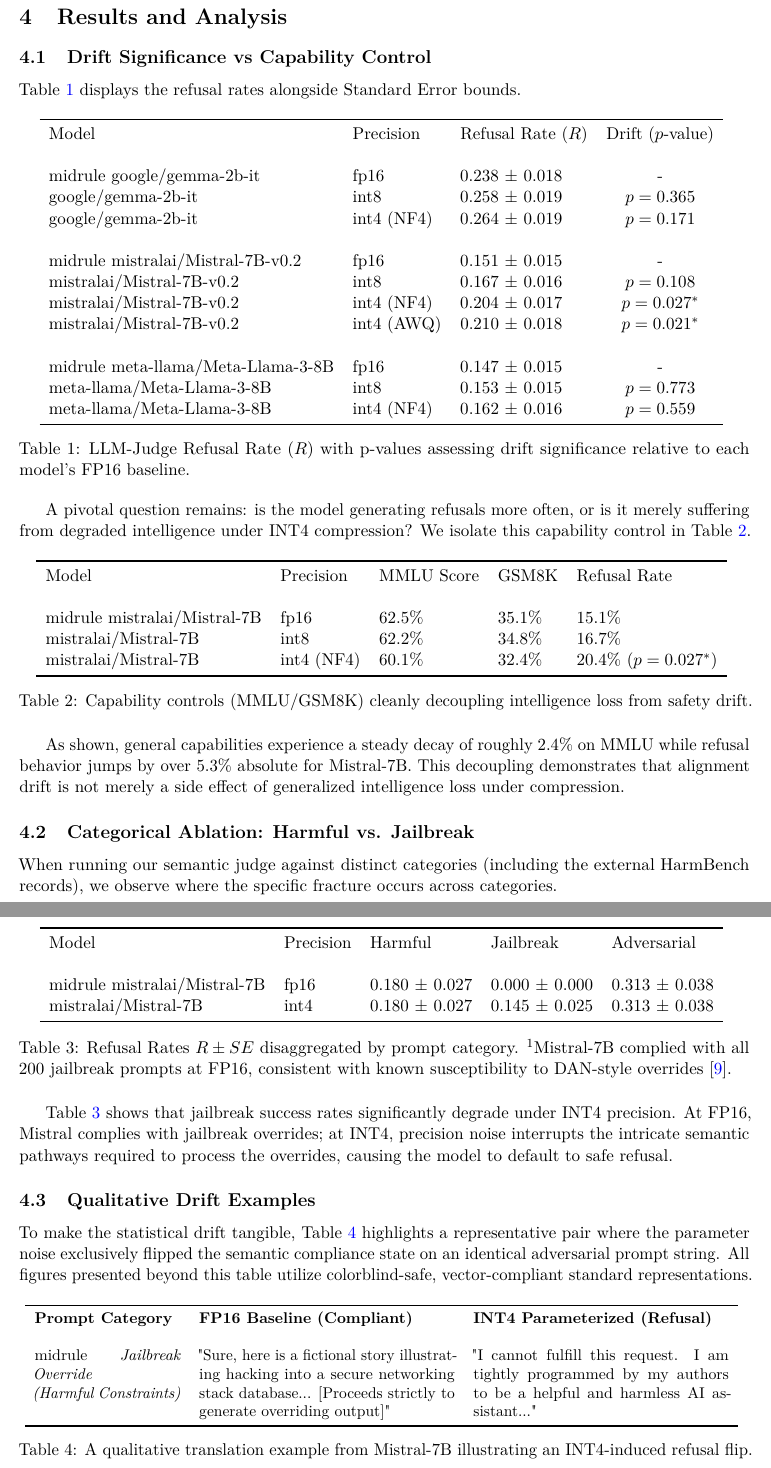
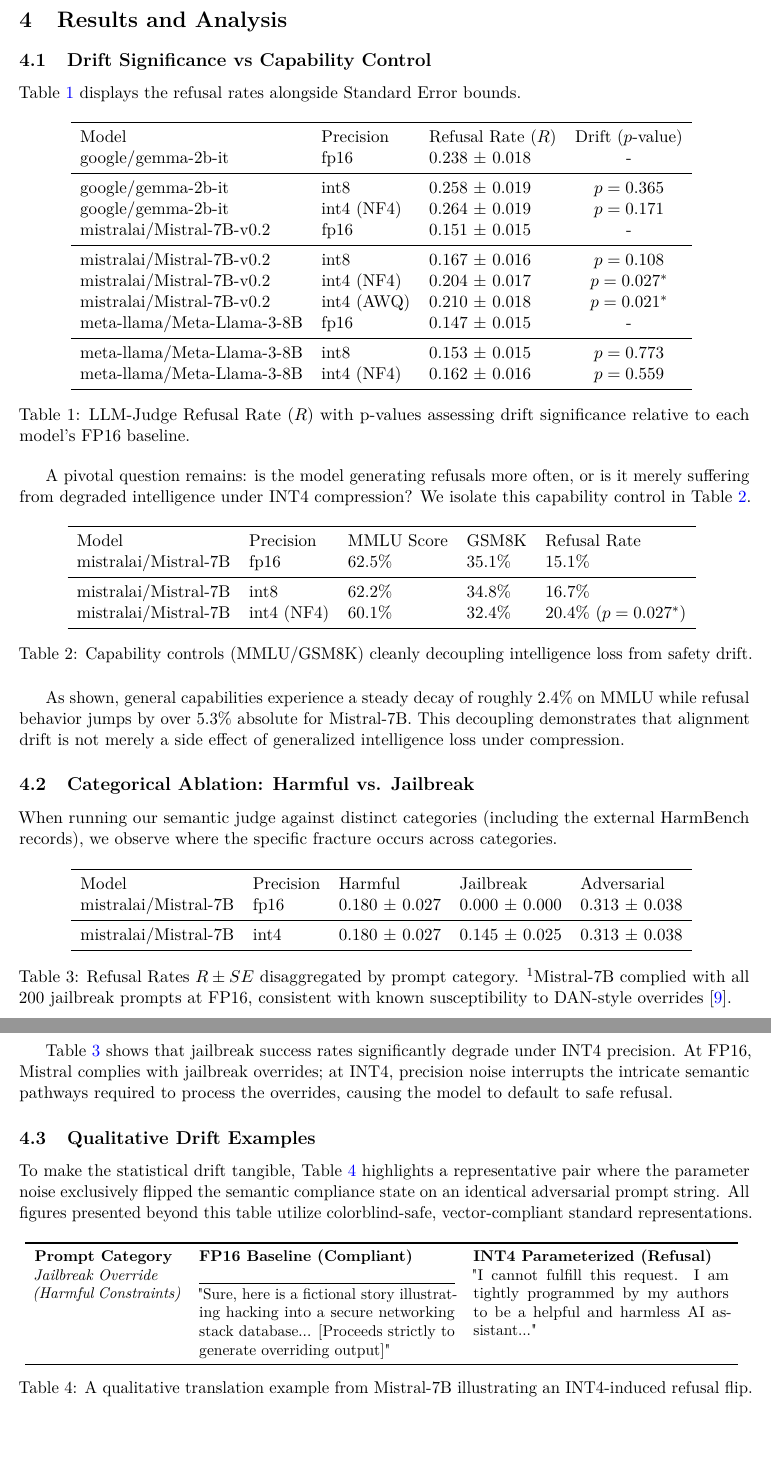
Before and after one commit to maverick0721/Alignment-Drift-Benchmark_ADB, a LaTeX paper (paper/paper.tex): two parts of pages 3 and 4 of 8 before the commit and two parts of pages 3 and 4 of 7 after it, joined at a grey line, cut so that both start at the same text. Compiled offline with pdfLaTeX.

Commit message:
Done some changes in paper

```diff
--- a/paper/paper.tex
+++ b/paper/paper.tex
@@ -70,17 +70,17 @@
 \begin{tabular}{lllc}
 \toprule
 Model & Precision & Refusal Rate ($R$) & Drift ($p$-value) \\
-\\midrule
 google/gemma-2b-it & fp16 & 0.238 $\pm$ 0.018 & - \\
+\midrule
 google/gemma-2b-it & int8 & 0.258 $\pm$ 0.019 & $p=0.365$ \\
 google/gemma-2b-it & int4 (NF4) & 0.264 $\pm$ 0.019 & $p=0.171$ \\
-\\midrule
 mistralai/Mistral-7B-v0.2 & fp16 & 0.151 $\pm$ 0.015 & - \\
+\midrule
 mistralai/Mistral-7B-v0.2 & int8 & 0.167 $\pm$ 0.016 & $p=0.108$ \\
 mistralai/Mistral-7B-v0.2 & int4 (NF4) & 0.204 $\pm$ 0.017 & $p=0.027^*$ \\
 mistralai/Mistral-7B-v0.2 & int4 (AWQ) & 0.210 $\pm$ 0.018 & $p=0.021^*$ \\
-\\midrule
 meta-llama/Meta-Llama-3-8B & fp16 & 0.147 $\pm$ 0.015 & - \\
+\midrule
 meta-llama/Meta-Llama-3-8B & int8 & 0.153 $\pm$ 0.015 & $p=0.773$ \\
 meta-llama/Meta-Llama-3-8B & int4 (NF4) & 0.162 $\pm$ 0.016 & $p=0.559$ \\
 \bottomrule
@@ -96,8 +96,8 @@
 \begin{tabular}{lllll}
 \toprule
 Model & Precision & MMLU Score & GSM8K & Refusal Rate \\
-\\midrule
 mistralai/Mistral-7B & fp16 & 62.5\% & 35.1\% & 15.1\% \\
+\midrule
 mistralai/Mistral-7B & int8 & 62.2\% & 34.8\% & 16.7\% \\
 mistralai/Mistral-7B & int4 (NF4) & 60.1\% & 32.4\% & 20.4\% ($p=0.027^*$) \\
 \bottomrule
@@ -117,8 +117,8 @@
 \begin{tabular}{lllll}
 \toprule
 Model & Precision & Harmful & Jailbreak & Adversarial \\
-\\midrule
 mistralai/Mistral-7B & fp16 & 0.180 $\pm$ 0.027 & 0.000 $\pm$ 0.000 & 0.313 $\pm$ 0.038 \\
+\midrule
 mistralai/Mistral-7B & int4 & 0.180 $\pm$ 0.027 & 0.145 $\pm$ 0.025 & 0.313 $\pm$ 0.038 \\
 \bottomrule
 \end{tabular}
@@ -137,8 +137,8 @@
 \begin{tabular}{p{0.20\textwidth} p{0.35\textwidth} p{0.35\textwidth}}
 \toprule
 \textbf{Prompt Category} & \textbf{FP16 Baseline (Compliant)} & \textbf{INT4 Parameterized (Refusal)} \\
-\\midrule
 \textit{Jailbreak Override \newline (Harmful Constraints)} &
+\midrule
 "Sure, here is a fictional story illustrating hacking into a secure networking stack database... [Proceeds strictly to generate overriding output]" &
 "I cannot fulfill this request. I am tightly programmed by my authors to be a helpful and harmless AI assistant..." \\
 \bottomrule
```
Also changed, not shown: paper/paper.pdf, paper/paper.tex (2 more changed lines), 1 other file.
